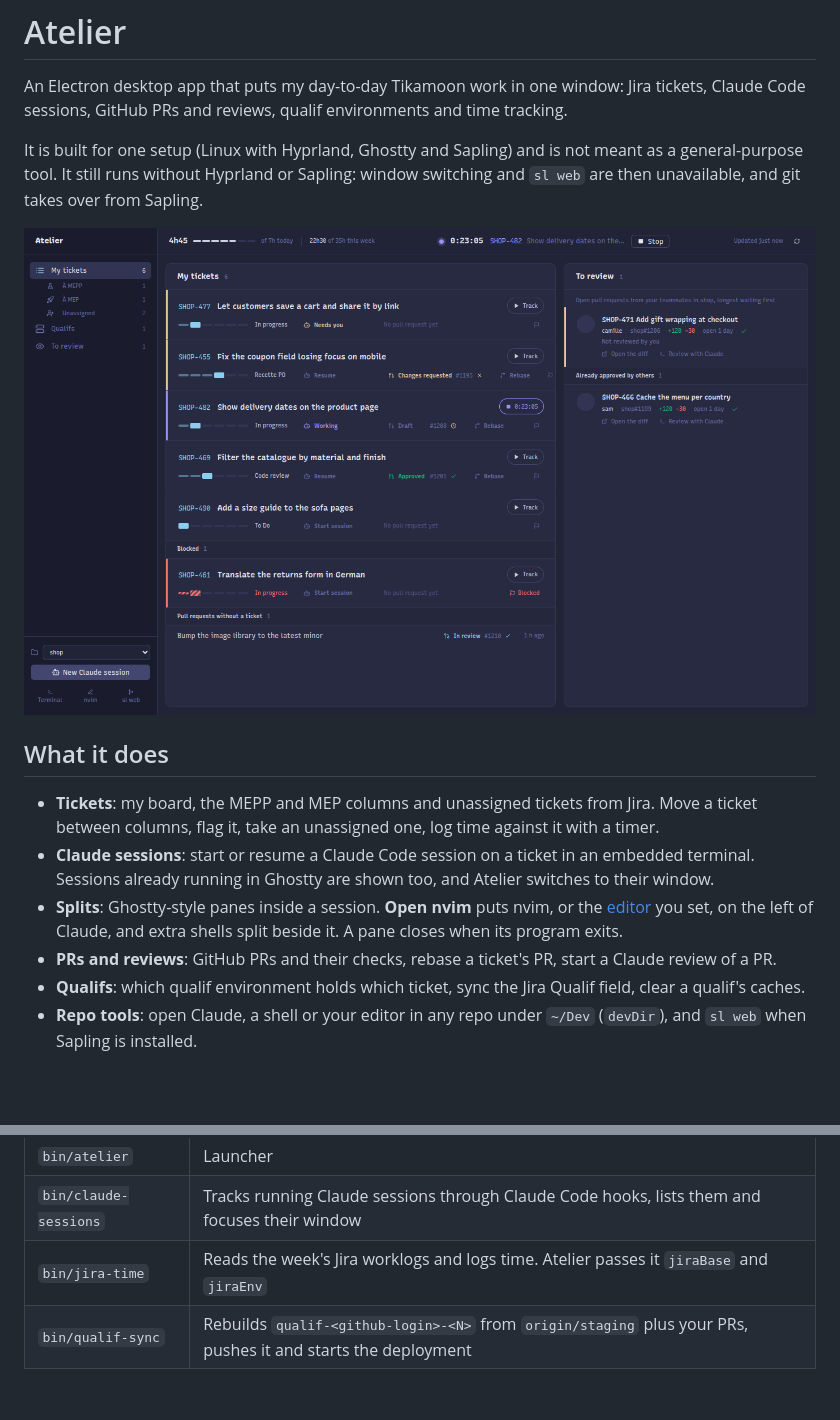
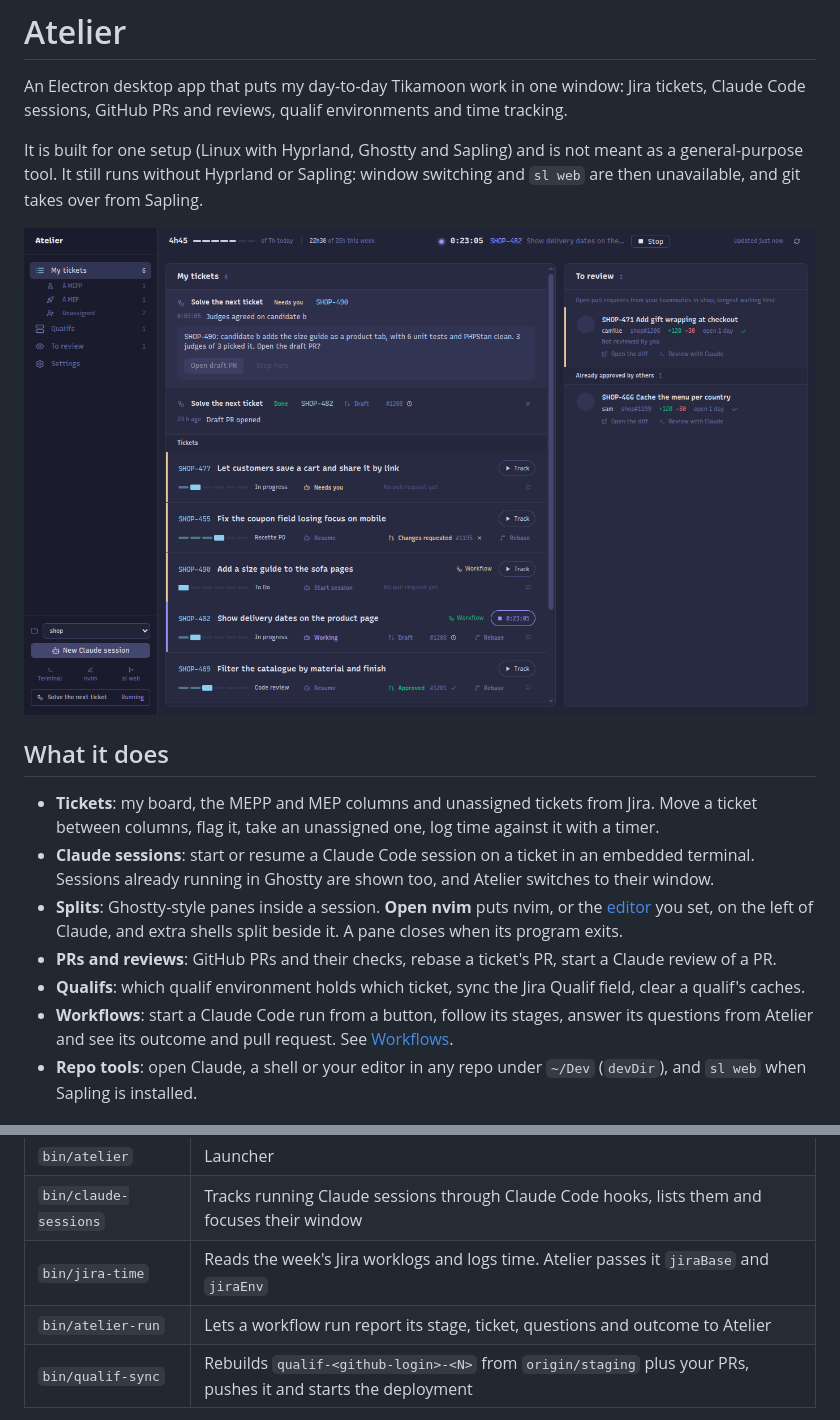
Before and after one commit to Gauthier-tika/atelier-tika, a Markdown page: README.md, 2 parts joined by grey strips. GitHub-like rendering; pictures changed too: demo/screenshot.png; blank space fills up the shorter version.

```diff
--- a/README.md
+++ b/README.md
@@ -13,6 +13,7 @@ It is built for one setup (Linux with Hyprland, Ghostty and Sapling) and is not
 - **Splits**: Ghostty-style panes inside a session. **Open nvim** puts nvim, or the [editor](#editor) you set, on the left of Claude, and extra shells split beside it. A pane closes when its program exits.
 - **PRs and reviews**: GitHub PRs and their checks, rebase a ticket's PR, start a Claude review of a PR.
 - **Qualifs**: which qualif environment holds which ticket, sync the Jira Qualif field, clear a qualif's caches.
+- **Workflows**: start a Claude Code run from a button, follow its stages, answer its questions from Atelier and see its outcome and pull request. See [Workflows](#workflows).
 - **Repo tools**: open Claude, a shell or your editor in any repo under `~/Dev` (`devDir`), and `sl web` when Sapling is installed.
 
 ## Requirements
@@ -52,6 +53,7 @@ ln -s "$PWD/bin/atelier" ~/.local/bin/atelier
 | `bin/atelier` | Launcher |
 | `bin/claude-sessions` | Tracks running Claude sessions through Claude Code hooks, lists them and focuses their window |
 | `bin/jira-time` | Reads the week's Jira worklogs and logs time. Atelier passes it `jiraBase` and `jiraEnv` |
+| `bin/atelier-run` | Lets a workflow run report its stage, ticket, questions and outcome to Atelier |
 | `bin/qualif-sync` | Rebuilds `qualif-<github-login>-<N>` from `origin/staging` plus your PRs, pushes it and starts the deployment |
 
 Atelier only sees Claude sessions once the hook is registered. Add this to `~/.claude/settings.json` for each of `SessionStart`, `SessionEnd`, `UserPromptSubmit`, `PostToolUse`, `PostToolUseFailure`, `Notification`, `Stop` and `StopFailure`, with the path to your clone:
```
Also changed, not shown: other parts of README.md (+26 -0 lines), 10 other files.
